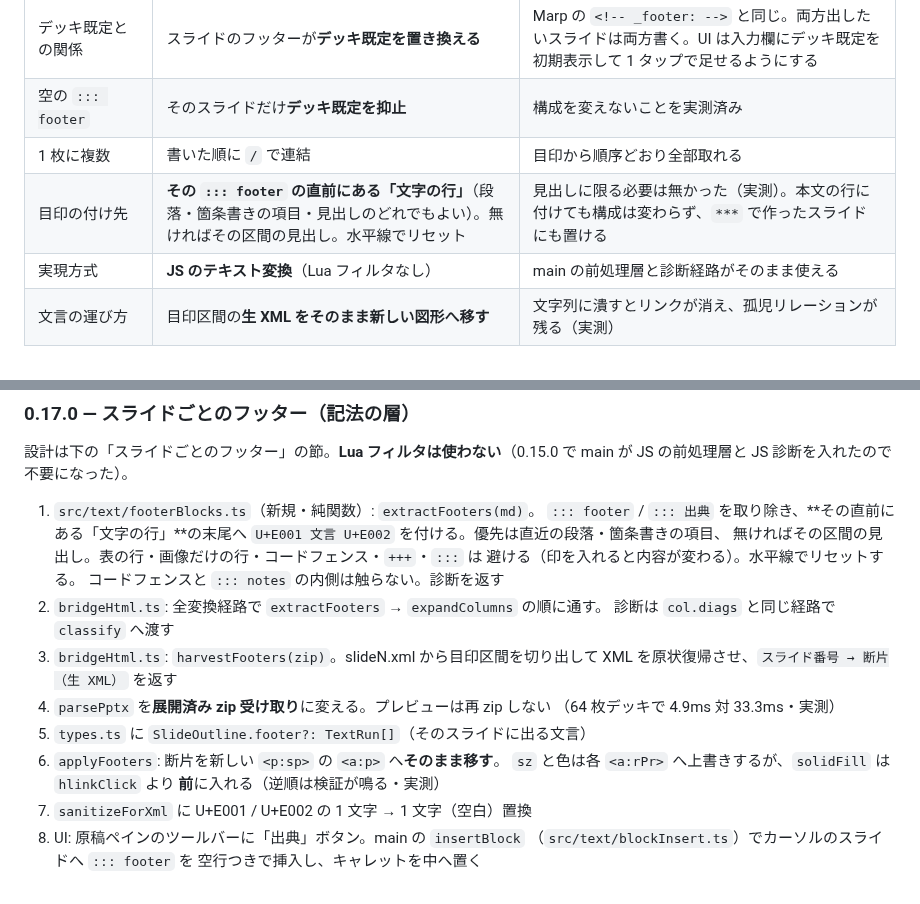
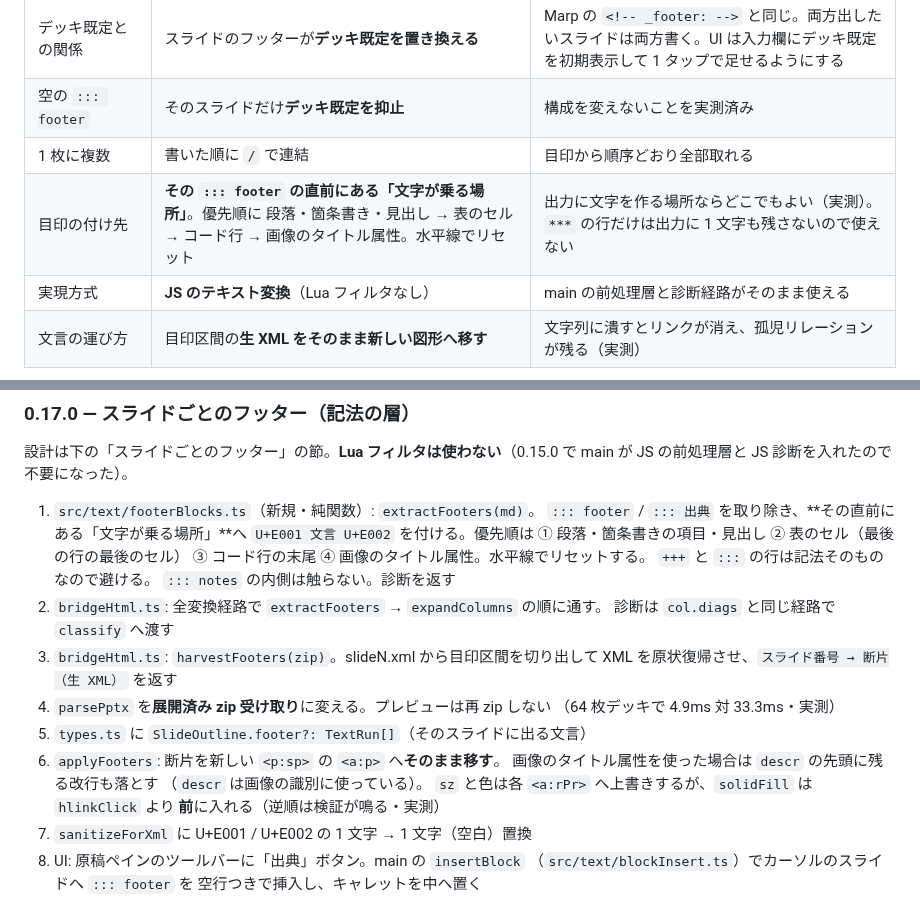
Before and after one commit to c-colloid/Morpho, a Markdown page: notes/footer-design.md, 2 parts joined by grey strips. Drawn GitHub-style.

```diff
--- a/notes/footer-design.md
+++ b/notes/footer-design.md
@@ -397,7 +397,7 @@ main の 0.15.0（段組み `+++`）が **JS の前処理層**を入れた。
 | デッキ既定との関係 | スライドのフッターが**デッキ既定を置き換える** | Marp の `<!-- _footer: -->` と同じ。両方出したいスライドは両方書く。UI は入力欄にデッキ既定を初期表示して 1 タップで足せるようにする |
 | 空の `::: footer` | そのスライドだけ**デッキ既定を抑止** | 構成を変えないことを実測済み |
 | 1 枚に複数 | 書いた順に ` / ` で連結 | 目印から順序どおり全部取れる |
-| 目印の付け先 | **その `::: footer` の直前にある「文字の行」**（段落・箇条書きの項目・見出しのどれでもよい）。無ければその区間の見出し。水平線でリセット | 見出しに限る必要は無かった（実測）。本文の行に付けても構成は変わらず、`***` で作ったスライドにも置ける |
+| 目印の付け先 | **その `::: footer` の直前にある「文字が乗る場所」**。優先順に 段落・箇条書き・見出し → 表のセル → コード行 → 画像のタイトル属性。水平線でリセット | 出力に文字を作る場所ならどこでもよい（実測）。`***` の行だけは出力に 1 文字も残さないので使えない |
 | 実現方式 | **JS のテキスト変換**（Lua フィルタなし） | main の前処理層と診断経路がそのまま使える |
 | 文言の運び方 | 目印区間の**生 XML をそのまま新しい図形へ移す** | 文字列に潰すとリンクが消え、孤児リレーションが残る（実測） |
 
@@ -553,11 +570,12 @@ main の 0.15.0（段組み `+++`）が **JS の前処理層**を入れた。
 main が JS の前処理層と JS 診断を入れたので不要になった）。
 
 1. `src/text/footerBlocks.ts`（新規・純関数）: `extractFooters(md)`。
-   `::: footer` / `::: 出典` を取り除き、**その直前にある「文字の行」**の末尾へ
-   `U+E001 文言 U+E002` を付ける。優先は直近の段落・箇条書きの項目、
-   無ければその区間の見出し。表の行・画像だけの行・コードフェンス・`+++`・`:::` は
-   避ける（印を入れると内容が変わる）。水平線でリセットする。
-   コードフェンスと `::: notes` の内側は触らない。診断を返す
+   `::: footer` / `::: 出典` を取り除き、**その直前にある「文字が乗る場所」**へ
+   `U+E001 文言 U+E002` を付ける。優先順は
+   ① 段落・箇条書きの項目・見出し ② 表のセル（最後の行の最後のセル）
+   ③ コード行の末尾 ④ 画像のタイトル属性。水平線でリセットする。
+   `+++` と `:::` の行は記法そのものなので避ける。
+   `::: notes` の内側は触らない。診断を返す
 2. `bridgeHtml.ts`: 全変換経路で `extractFooters` → `expandColumns` の順に通す。
    診断は `col.diags` と同じ経路で `classify` へ渡す
 3. `bridgeHtml.ts`: `harvestFooters(zip)`。slideN.xml から目印区間を切り出して
@@ -566,6 +584,8 @@ main が JS の前処理層と JS 診断を入れたので不要になった）
    （64 枚デッキで 4.9ms 対 33.3ms・実測）
 5. `types.ts` に `SlideOutline.footer?: TextRun[]`（そのスライドに出る文言）
 6. `applyFooters`: 断片を新しい `<p:sp>` の `<a:p>` へ**そのまま移す**。
+   画像のタイトル属性を使った場合は `descr` の先頭に残る改行も落とす
+   （`descr` は画像の識別に使っている）。
    `sz` と色は各 `<a:rPr>` へ上書きするが、`solidFill` は `hlinkClick` より
    **前**に入れる（逆順は検証が鳴る・実測）
 7. `sanitizeForXml` に U+E001 / U+E002 の 1 文字 → 1 文字（空白）置換
```
Also changed, not shown: other parts of notes/footer-design.md (+33 -16 lines), notes/img/footer-anchor.png (deleted), notes/img/footer-mark-where.png (added).
